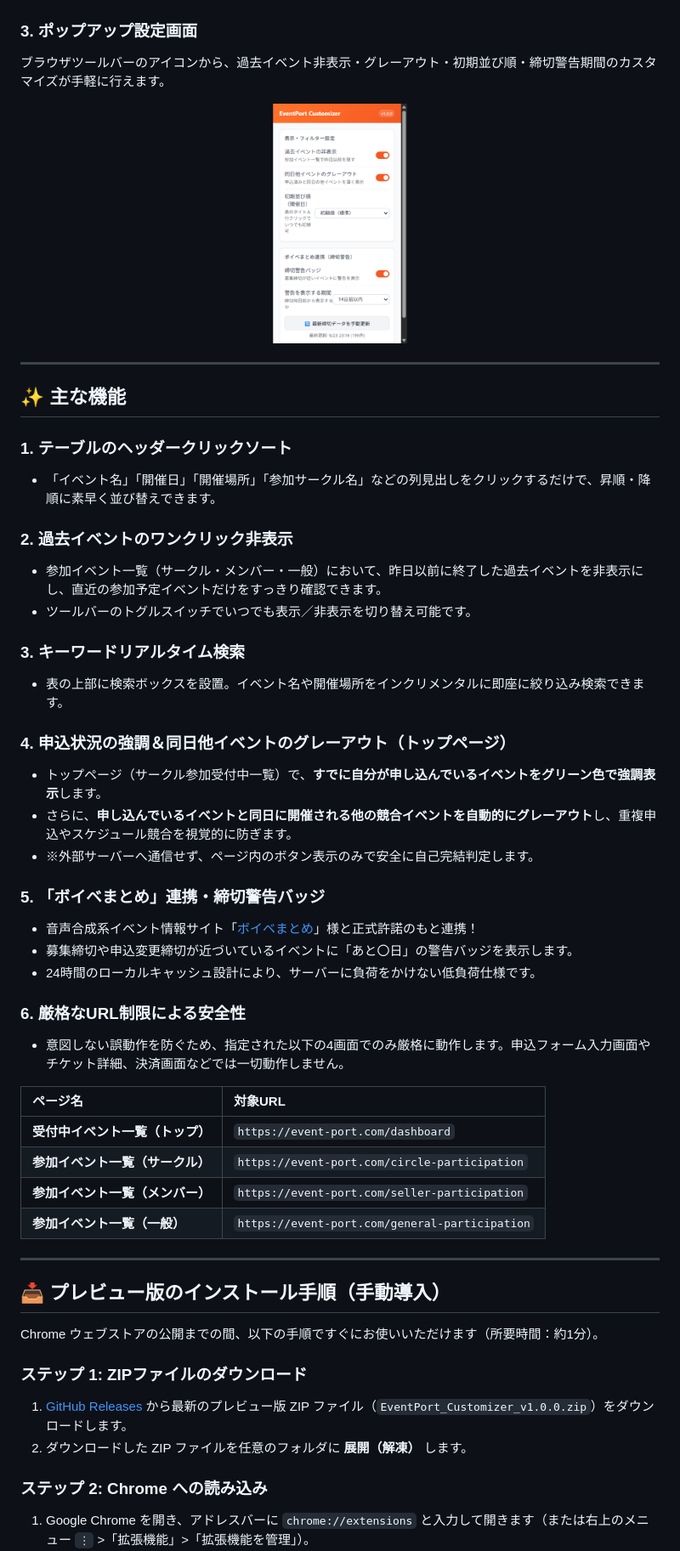
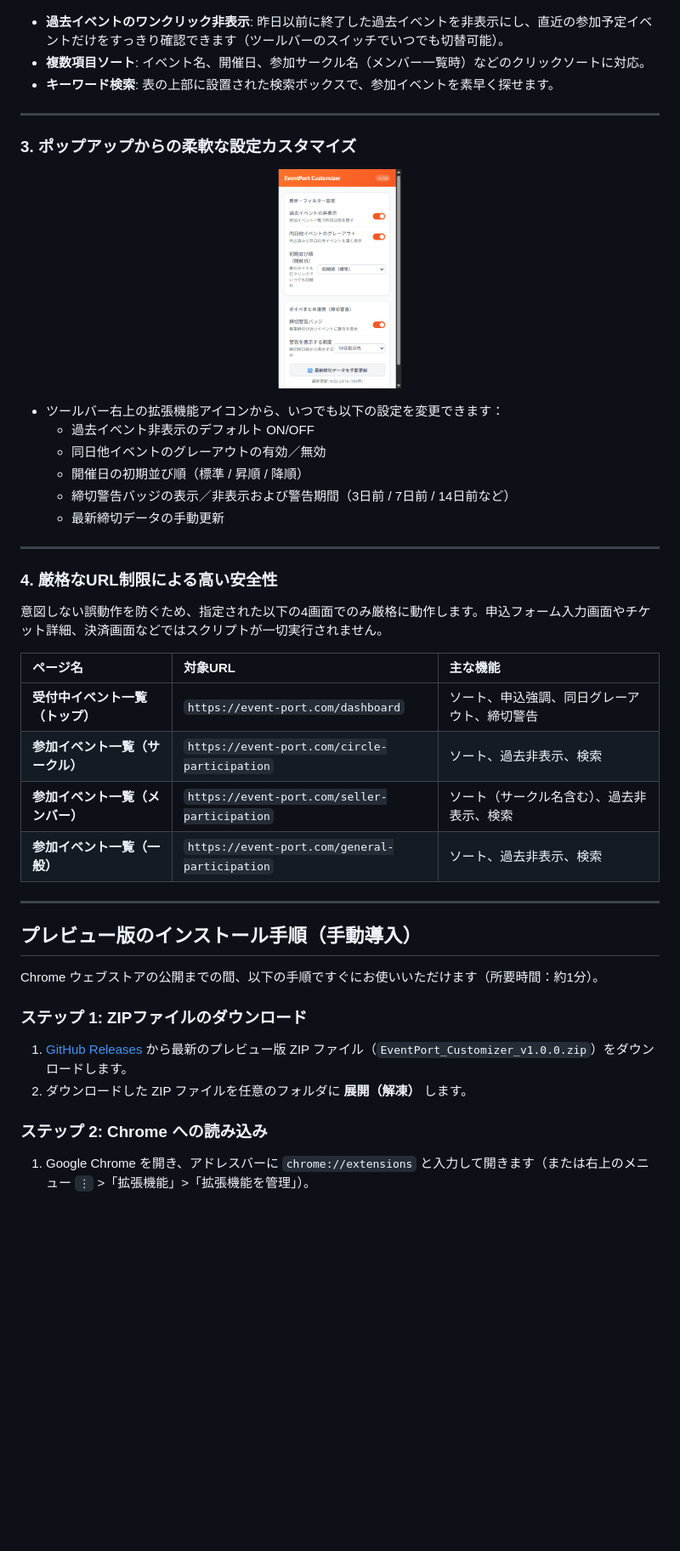
Before and after one commit to himajin0816/EventPort-UI-Customizer, a Markdown page: README.md, the part around one of its changes. Shown at 85% size. Drawn GitHub-style; blank space fills up the shorter version.

Commit message:
readmeの修正

```diff
--- a/README.md
+++ b/README.md
@@ -35,57 +43,51 @@
   <img src="images/screenshot2.png" alt="参加イベント一覧の表示例" width="100%">
 </p>
 
-### 3. ポップアップ設定画面
-ブラウザツールバーのアイコンから、過去イベント非表示・グレーアウト・初期並び順・締切警告期間のカスタマイズが手軽に行えます。
-<p align="center">
-  <img src="images/screenshot3.png" alt="設定ポップアップ画面" width="60%">
-</p>
+- **過去イベントのワンクリック非表示**: 昨日以前に終了した過去イベントを非表示にし、直近の参加予定イベントだけをすっきり確認できます（ツールバーのスイッチでいつでも切替可能）。
+- **複数項目ソート**: イベント名、開催日、参加サークル名（メンバー一覧時）などのクリックソートに対応。
+- **キーワード検索**: 表の上部に設置された検索ボックスで、参加イベントを素早く探せます。
 
 ---
 
-## ✨ 主な機能
+### 3. ポップアップからの柔軟な設定カスタマイズ
 
-### 1. テーブルのヘッダークリックソート
-- 「イベント名」「開催日」「開催場所」「参加サークル名」などの列見出しをクリックするだけで、昇順・降順に素早く並び替えできます。
+<p align="center">
+  <img src="images/screenshot3.png" alt="設定ポップアップ画面" width="55%">
+</p>
 
-### 2. 過去イベントのワンクリック非表示
-- 参加イベント一覧（サークル・メンバー・一般）において、昨日以前に終了した過去イベントを非表示にし、直近の参加予定イベントだけをすっきり確認できます。
-- ツールバーのトグルスイッチでいつでも表示／非表示を切り替え可能です。
-
-### 3. キーワードリアルタイム検索
-- 表の上部に検索ボックスを設置。イベント名や開催場所をインクリメンタルに即座に絞り込み検索できます。
-
-### 4. 申込状況の強調＆同日他イベントのグレーアウト（トップページ）
-- トップページ（サークル参加受付中一覧）で、**すでに自分が申し込んでいるイベントをグリーン色で強調表示**します。
-- さらに、**申し込んでいるイベントと同日に開催される他の競合イベントを自動的にグレーアウト**し、重複申込やスケジュール競合を視覚的に防ぎます。
-- ※外部サーバーへ通信せず、ページ内のボタン表示のみで安全に自己完結判定します。
-
-### 5. 「ボイベまとめ」連携・締切警告バッジ
-- 音声合成系イベント情報サイト「[ボイベまとめ](https://vo.nrsy.jp/)」様と正式許諾のもと連携！
-- 募集締切や申込変更締切が近づいているイベントに「あと〇日」の警告バッジを表示します。
-- 24時間のローカルキャッシュ設計により、サーバーに負荷をかけない低負荷仕様です。
-
-### 6. 厳格なURL制限による安全性
-- 意図しない誤動作を防ぐため、指定された以下の4画面でのみ厳格に動作します。申込フォーム入力画面やチケット詳細、決済画面などでは一切動作しません。
-
-| ページ名 | 対象URL |
-| :--- | :--- |
-| **受付中イベント一覧（トップ）** | `https://event-port.com/dashboard` |
-| **参加イベント一覧（サークル）** | `https://event-port.com/circle-participation` |
-| **参加イベント一覧（メンバー）** | `https://event-port.com/seller-participation` |
-| **参加イベント一覧（一般）** | `https://event-port.com/general-participation` |
+- ツールバー右上の拡張機能アイコンから、いつでも以下の設定を変更できます：
+  - 過去イベント非表示のデフォルト ON/OFF
+  - 同日他イベントのグレーアウトの有効／無効
+  - 開催日の初期並び順（標準 / 昇順 / 降順）
+  - 締切警告バッジの表示／非表示および警告期間（3日前 / 7日前 / 14日前など）
+  - 最新締切データの手動更新
 
 ---
 
-## 📥 プレビュー版のインストール手順（手動導入）
+### 4. 厳格なURL制限による高い安全性
+
+意図しない誤動作を防ぐため、指定された以下の4画面でのみ厳格に動作します。申込フォーム入力画面やチケット詳細、決済画面などではスクリプトが一切実行されません。
+
+| ページ名 | 対象URL | 主な機能 |
+| :--- | :--- | :--- |
+| **受付中イベント一覧（トップ）** | `https://event-port.com/dashboard` | ソート、申込強調、同日グレーアウト、締切警告 |
+| **参加イベント一覧（サークル）** | `https://event-port.com/circle-participation` | ソート、過去非表示、検索 |
+| **参加イベント一覧（メンバー）** | `https://event-port.com/seller-participation` | ソート（サークル名含む）、過去非表示、検索 |
+| **参加イベント一覧（一般）** | `https://event-port.com/general-participation` | ソート、過去非表示、検索 |
+
+---
+
+## プレビュー版のインストール手順（手動導入）
 
 Chrome ウェブストアの公開までの間、以下の手順ですぐにお使いいただけます（所要時間：約1分）。
 
 ### ステップ 1: ZIPファイルのダウンロード
+
 1. [GitHub Releases](https://github.com/himajin0816/EventPort-UI-Customizer/releases) から最新のプレビュー版 ZIP ファイル（`EventPort_Customizer_v1.0.0.zip`）をダウンロードします。
 2. ダウンロードした ZIP ファイルを任意のフォルダに **展開（解凍）** します。
 
 ### ステップ 2: Chrome への読み込み
+
 1. Google Chrome を開き、アドレスバーに `chrome://extensions` と入力して開きます（または右上のメニュー `⋮` >「拡張機能」>「拡張機能を管理」）。
 2. 画面右上にある **「デベロッパー モード」** のスイッチを **ON** にします。
 3. 画面左上に表示される **「パッケージ化されていない拡張機能を読み込む」** をクリックします。
```
Also changed, not shown: other parts of README.md (+26 -11 lines).
